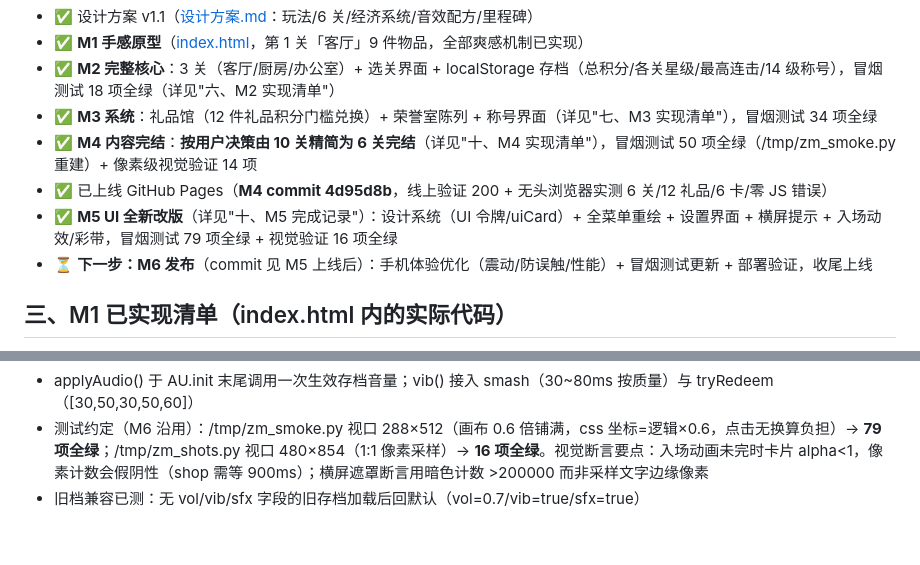
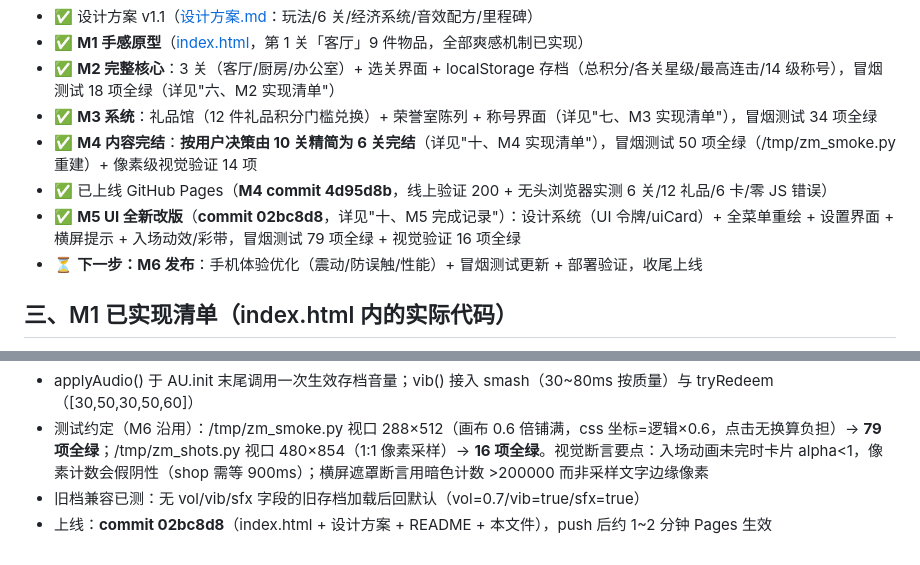
Before and after one commit to kikifan-hub/-, a Markdown page: 记忆存档-完整制作过程.md, 2 parts joined by grey strips. Rendered like a GitHub page.

Commit message:
记忆存档：记录 M5 上线 commit 02bc8d8 与 79+16 项测试结果

```diff
--- a/记忆存档-完整制作过程.md
+++ b/记忆存档-完整制作过程.md
@@ -22,8 +22,8 @@
 - ✅ **M3 系统**：礼品馆（12 件礼品积分门槛兑换）+ 荣誉室陈列 + 称号界面（详见"七、M3 实现清单"），冒烟测试 34 项全绿
 - ✅ **M4 内容完结**：**按用户决策由 10 关精简为 6 关完结**（详见"十、M4 实现清单"），冒烟测试 50 项全绿（/tmp/zm_smoke.py 重建）+ 像素级视觉验证 14 项
 - ✅ 已上线 GitHub Pages（**M4 commit 4d95d8b**，线上验证 200 + 无头浏览器实测 6 关/12 礼品/6 卡/零 JS 错误）
-- ✅ **M5 UI 全新改版**（详见"十、M5 完成记录"）：设计系统（UI 令牌/uiCard）+ 全菜单重绘 + 设置界面 + 横屏提示 + 入场动效/彩带，冒烟测试 79 项全绿 + 视觉验证 16 项全绿
-- ⏳ **下一步：M6 发布**（commit 见 M5 上线后）：手机体验优化（震动/防误触/性能）+ 冒烟测试更新 + 部署验证，收尾上线
+- ✅ **M5 UI 全新改版**（**commit 02bc8d8**，详见"十、M5 完成记录"）：设计系统（UI 令牌/uiCard）+ 全菜单重绘 + 设置界面 + 横屏提示 + 入场动效/彩带，冒烟测试 79 项全绿 + 视觉验证 16 项全绿
+- ⏳ **下一步：M6 发布**：手机体验优化（震动/防误触/性能）+ 冒烟测试更新 + 部署验证，收尾上线
 
 ## 三、M1 已实现清单（index.html 内的实际代码）
 
@@ -138,3 +138,4 @@ index.html 内模块顺序：
 - applyAudio() 于 AU.init 末尾调用一次生效存档音量；vib() 接入 smash（30~80ms 按质量）与 tryRedeem（[30,50,30,50,60]）
 - 测试约定（M6 沿用）：/tmp/zm_smoke.py 视口 288×512（画布 0.6 倍铺满，css 坐标=逻辑×0.6，点击无换算负担）→ **79 项全绿**；/tmp/zm_shots.py 视口 480×854（1:1 像素采样）→ **16 项全绿**。视觉断言要点：入场动画未完时卡片 alpha<1，像素计数会假阴性（shop 需等 900ms）；横屏遮罩断言用暗色计数 >200000 而非采样文字边缘像素
 - 旧档兼容已测：无 vol/vib/sfx 字段的旧存档加载后回默认（vol=0.7/vib=true/sfx=true）
+- 上线：**commit 02bc8d8**（index.html + 设计方案 + README + 本文件），push 后约 1~2 分钟 Pages 生效
```
